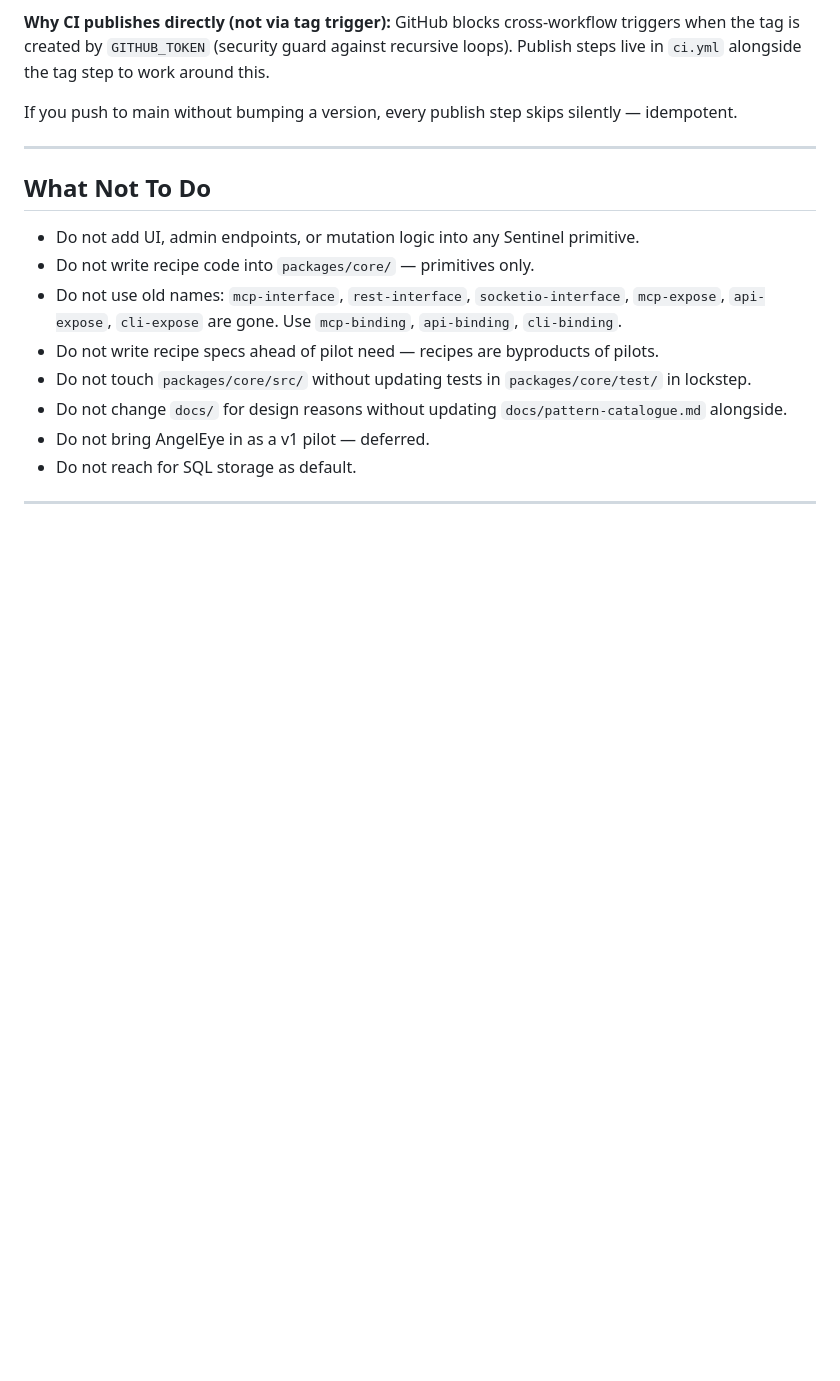
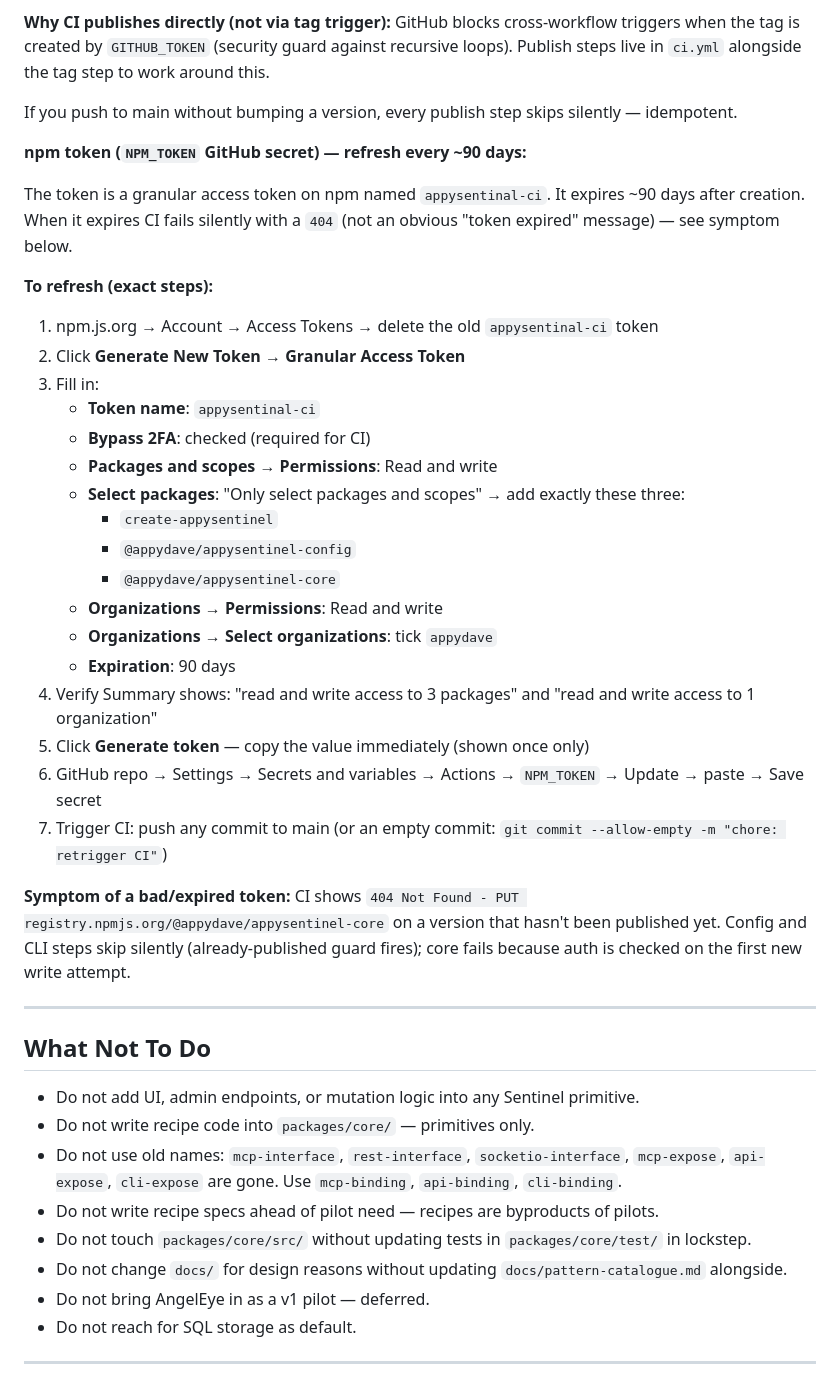
Before and after one commit to appydave/appysentinal, a Markdown page: CLAUDE.md, the part around the change. Rendered like a GitHub page; blank space fills up the shorter version.

Commit message:
docs: add npm token refresh runbook (90-day rotation)
Exact steps to regenerate the appysentinal-ci granular access token,
configure package + org permissions, and update the GitHub secret.

Co-Authored-By: Claude Sonnet 4.6 <noreply@anthropic.com>

```diff
--- a/CLAUDE.md
+++ b/CLAUDE.md
@@ -65,6 +65,31 @@ Visualisation is a separate Viewer application that reads from the Sentinel's ex
 **Why CI publishes directly (not via tag trigger):** GitHub blocks cross-workflow triggers when the tag is created by `GITHUB_TOKEN` (security guard against recursive loops). Publish steps live in `ci.yml` alongside the tag step to work around this.
 
 If you push to main without bumping a version, every publish step skips silently — idempotent.
+
+**npm token (`NPM_TOKEN` GitHub secret) — refresh every ~90 days:**
+
+The token is a granular access token on npm named `appysentinal-ci`. It expires ~90 days after creation. When it expires CI fails silently with a `404` (not an obvious "token expired" message) — see symptom below.
+
+**To refresh (exact steps):**
+1. npm.js.org → Account → Access Tokens → delete the old `appysentinal-ci` token
+2. Click **Generate New Token** → **Granular Access Token**
+3. Fill in:
+   - **Token name**: `appysentinal-ci`
+   - **Bypass 2FA**: checked (required for CI)
+   - **Packages and scopes → Permissions**: Read and write
+   - **Select packages**: "Only select packages and scopes" → add exactly these three:
+     - `create-appysentinel`
+     - `@appydave/appysentinel-config`
+     - `@appydave/appysentinel-core`
+   - **Organizations → Permissions**: Read and write
+   - **Organizations → Select organizations**: tick `appydave`
+   - **Expiration**: 90 days
+4. Verify Summary shows: "read and write access to 3 packages" and "read and write access to 1 organization"
+5. Click **Generate token** — copy the value immediately (shown once only)
+6. GitHub repo → Settings → Secrets and variables → Actions → `NPM_TOKEN` → Update → paste → Save secret
+7. Trigger CI: push any commit to main (or an empty commit: `git commit --allow-empty -m "chore: retrigger CI"`)
+
+**Symptom of a bad/expired token:** CI shows `404 Not Found - PUT registry.npmjs.org/@appydave/appysentinel-core` on a version that hasn't been published yet. Config and CLI steps skip silently (already-published guard fires); core fails because auth is checked on the first new write attempt.
 
 ---
 
```
